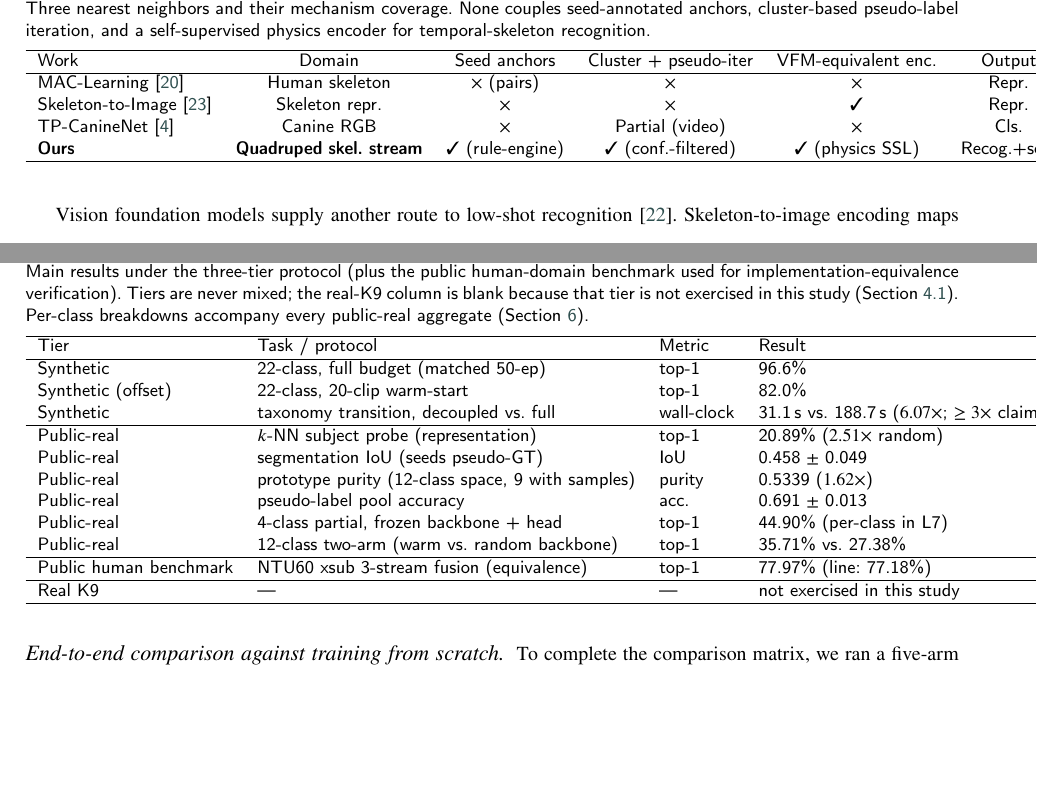
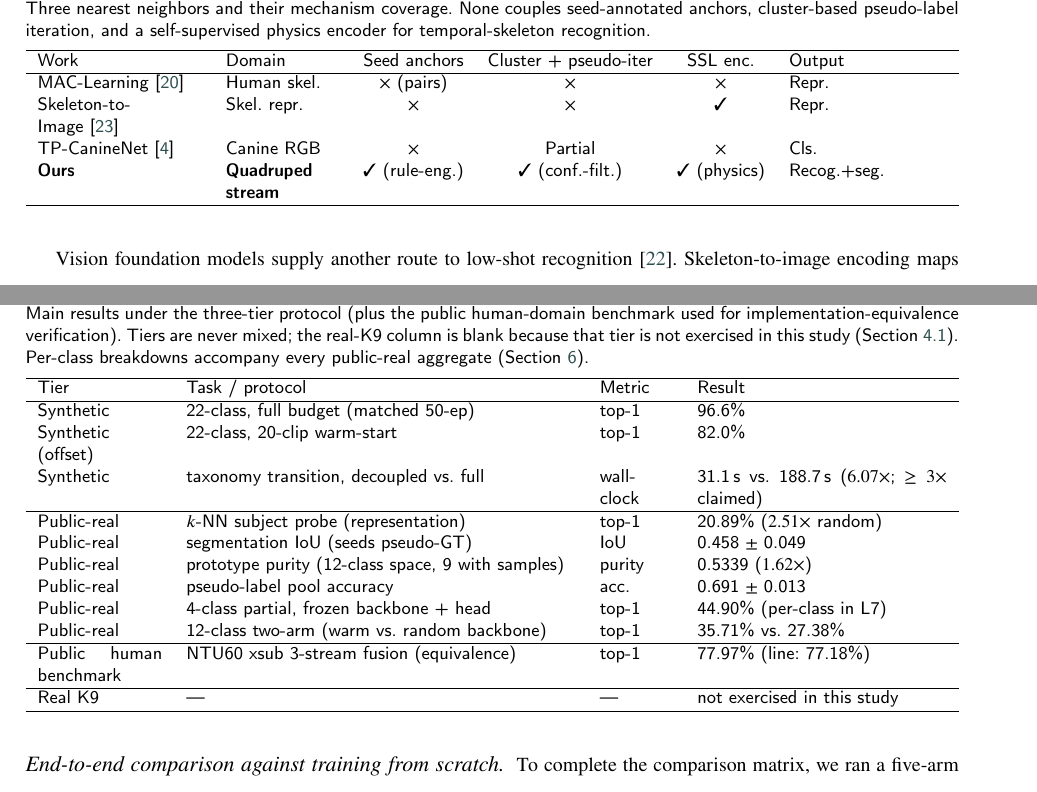
Before and after one commit to FOURTEEN1416/psd-framework, a LaTeX paper (docs/paper/latex/main.tex, which reads docs/paper/latex/sections/02-related-work.tex, docs/paper/latex/sections/04-experiments.tex): two parts of pages 6 and 12 of 21, joined at a grey line, cut so that both start at the same text, the shorter picture padded with empty space. Compiled offline with pdfLaTeX.

Commit message:
fix(paper): 双图重绘+三表版心修复——fig1v4(箭头语义/接口带通道/乱码/压字)/fig2v2(κ<τ直达queue/闭环入环/回流改指/配色统一);tab1-3改tabularx(裁切与碎行全清);21页零错误;FIGURE_SOURCE登记

```diff
--- a/docs/paper/latex/main.tex
+++ b/docs/paper/latex/main.tex
@@ -18,6 +18,7 @@
 \usepackage[numbers,sort&compress]{natbib}   % 数字引用（PR 刊出口径）
 %\usepackage[authoryear]{natbib}             % 备选: 著者-年份制（配 cas-model2-names）
 \usepackage{xcolor}
+\usepackage{tabularx}                         % 表格自动换行（tab1/tab2/tab3 版心适配）
 \usepackage{algorithm}                        % Algorithm 1 伪代码（03-method）
 \usepackage{algpseudocode}
 
--- a/docs/paper/latex/sections/02-related-work.tex
+++ b/docs/paper/latex/sections/02-related-work.tex
@@ -41,16 +41,16 @@ Table~\ref{tab:neighbors} summarizes the three nearest neighbors of our semantic
 \caption{Three nearest neighbors and their mechanism coverage. None couples seed-annotated anchors, cluster-based pseudo-label iteration, and a self-supervised physics encoder for temporal-skeleton recognition.}
 \label{tab:neighbors}
 \small
-\begin{tabular}{lccccc}
+\begin{tabularx}{\linewidth}{p{2.9cm}p{2.0cm}ccc p{1.9cm}}
 \hline
-Work & Domain & Seed anchors & Cluster + pseudo-iter & VFM-equivalent enc. & Output \\
+Work & Domain & Seed anchors & Cluster + pseudo-iter & SSL enc. & Output \\
 \hline
-MAC-Learning~\citep{mac2022learning} & Human skeleton & $\times$ (pairs) & $\times$ & $\times$ & Repr. \\
-Skeleton-to-Image~\citep{skel2img2026} & Skeleton repr. & $\times$ & $\times$ & \checkmark & Repr. \\
-TP-CanineNet~\citep{tpcanine2025} & Canine RGB & $\times$ & Partial (video) & $\times$ & Cls. \\
-\textbf{Ours} & \textbf{Quadruped skel.\ stream} & \checkmark\ (rule-engine) & \checkmark\ (conf.-filtered) & \checkmark\ (physics SSL) & Recog.+seg. \\
+MAC-Learning~\citep{mac2022learning} & Human skel. & $\times$ (pairs) & $\times$ & $\times$ & Repr. \\
+Skeleton-to-Image~\citep{skel2img2026} & Skel.\ repr. & $\times$ & $\times$ & \checkmark & Repr. \\
+TP-CanineNet~\citep{tpcanine2025} & Canine RGB & $\times$ & Partial & $\times$ & Cls. \\
+\textbf{Ours} & \textbf{Quadruped stream} & \checkmark\ (rule-eng.) & \checkmark\ (conf.-filt.) & \checkmark\ (physics) & Recog.+seg. \\
 \hline
-\end{tabular}
+\end{tabularx}
 \end{table}
 
 To the best of our knowledge, transferring the combination of seed-annotated anchor learning, prototype clustering, and iterated confidence-filtered pseudo-labeling to temporal-skeleton recognition has not been reported. Our claim of firstness rests on a systematic GitHub-scale survey covering ten query groups and fourteen candidate works with zero occupancy (full survey matrix in Supplementary Material; arXiv/Google Scholar re-verification is scheduled before submission). We state this claim with that explicit boundary rather than as an absolute assertion.
--- a/docs/paper/latex/sections/04-experiments.tex
+++ b/docs/paper/latex/sections/04-experiments.tex
@@ -51,7 +51,7 @@ Two registered comparisons remain outside the present evaluation and are not cla
 \caption{Main results under the three-tier protocol (plus the public human-domain benchmark used for implementation-equivalence verification). Tiers are never mixed; the real-K9 column is blank because that tier is not exercised in this study (Section~\ref{sec:datasets}). Per-class breakdowns accompany every public-real aggregate (Section~\ref{sec:conclusion}).}
 \label{tab:main}
 \small
-\begin{tabular}{llll}
+\begin{tabularx}{\linewidth}{p{2.2cm}Xp{1.3cm}p{4.4cm}}
 \hline
 Tier & Task / protocol & Metric & Result \\
 \hline
```
Also changed, not shown: docs/paper/figures/FIGURE_SOURCE.md (+10 -0 lines), docs/paper/latex/sections/05-ablation-analysis.tex (+2 -2 lines), docs/paper/figures/fig1_framework_overview.pdf, docs/paper/figures/fig1_framework_overview.png, docs/paper/figures/fig2_pseudo_label_loop.pdf, docs/paper/figures/fig2_pseudo_label_loop.png, docs/paper/latex/sections/04-experiments.tex (2 more changed lines), 3 other files.
